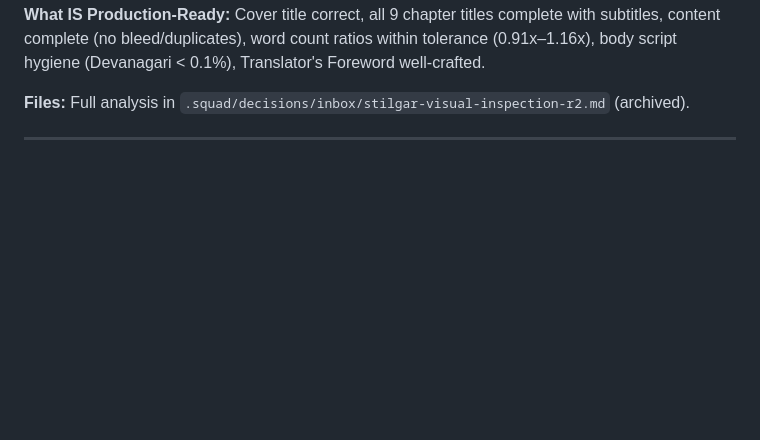
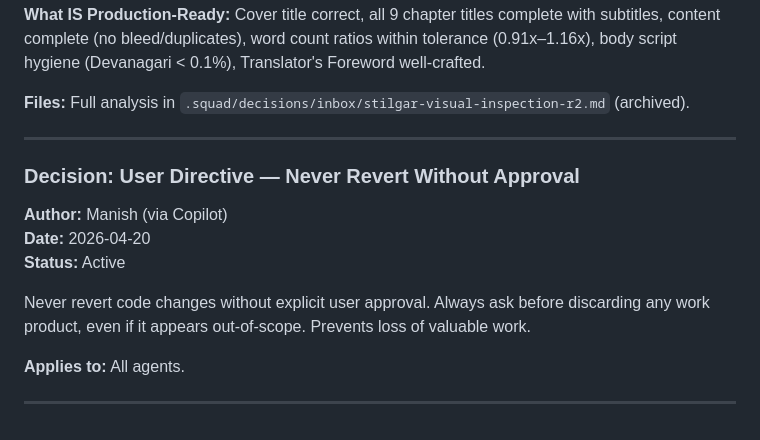
Before and after one commit to marora/transpose, a Markdown page: .squad/decisions.md, the part around the change. Rendered like a GitHub page; blank space fills up the shorter version.

Commit message:
scribe: log Gate 7 session, merge inbox directive
- Merged inbox: 'Never revert without user approval' → decisions.md
- Session log: Gate 7 verification + 30 new tests (local .squad/log/)
- Orchestration logs: Chani (cleanup), Thufir (testing) (local)
- Updated scribe history.md with session summary

Co-authored-by: Copilot <223556219+Copilot@users.noreply.github.com>

```diff
--- a/.squad/decisions.md
+++ b/.squad/decisions.md
@@ -682,3 +682,14 @@ Deep comparative quality review of `tests/fixtures/test-hindi-10page.pdf` → `T
 **Files:** Full analysis in `.squad/decisions/inbox/stilgar-visual-inspection-r2.md` (archived).
 
 ---
+
+### Decision: User Directive — Never Revert Without Approval
+**Author:** Manish (via Copilot)
+**Date:** 2026-04-20
+**Status:** Active
+
+Never revert code changes without explicit user approval. Always ask before discarding any work product, even if it appears out-of-scope. Prevents loss of valuable work.
+
+**Applies to:** All agents.
+
+---
```
Also changed, not shown: 1 other file.
